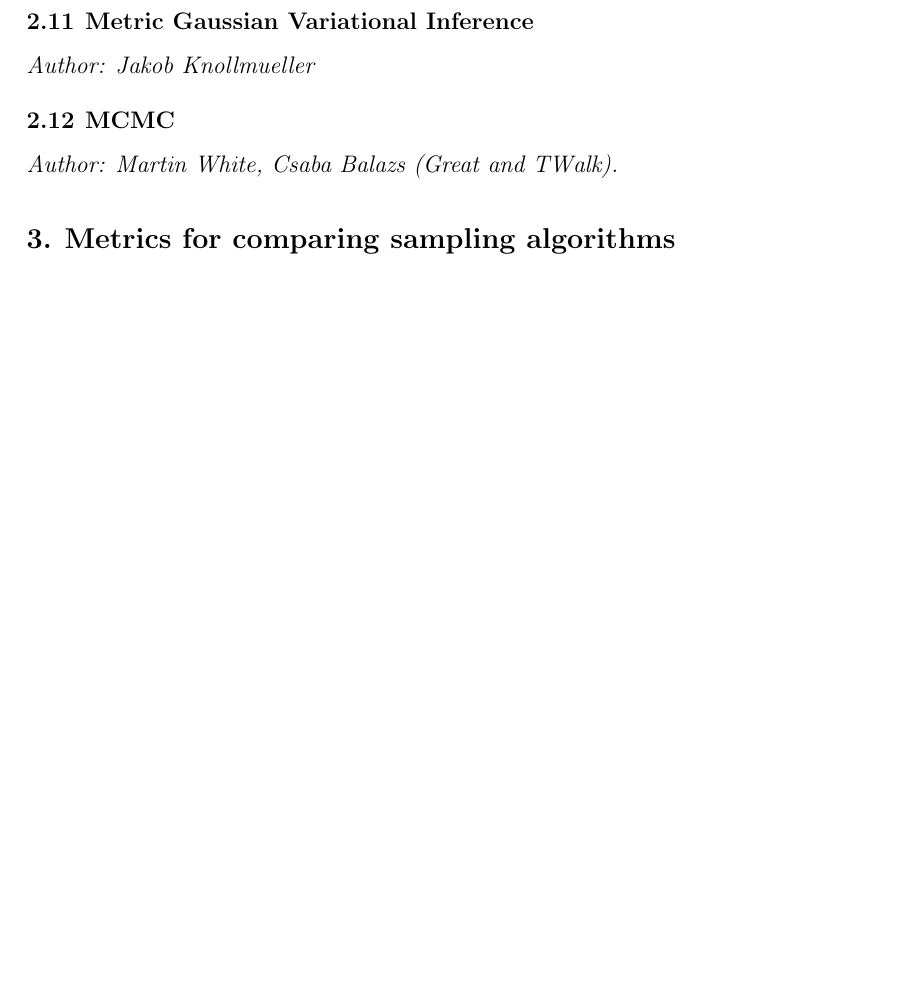
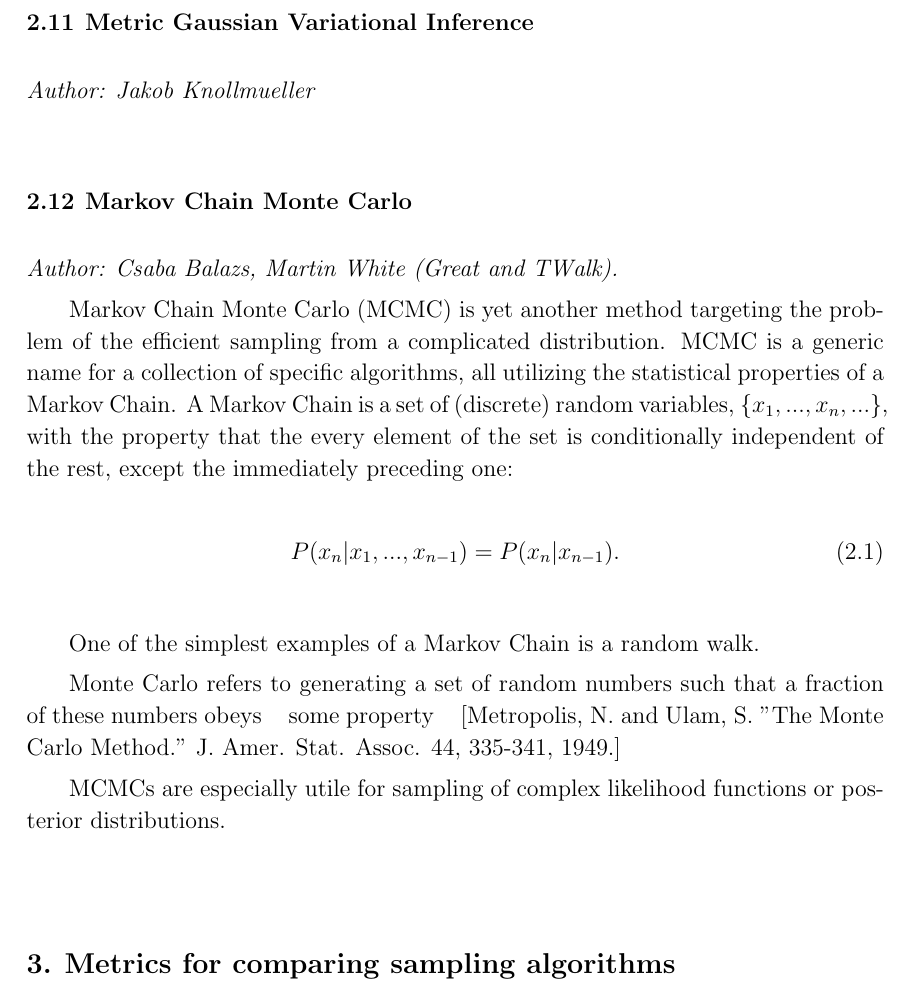
Before and after one commit to DarkMachines/high-dimensional-sampling, a LaTeX document (Paper/HighDimensionalSampling.tex): part of page 5 of 5 before the commit and part of page 5 of 6 after it, cut so that both start at the same text, the shorter picture padded with empty space. Compiled offline with pdfLaTeX.

Commit message:
added a paragraph to the MCMC section of the paper

```diff
--- a/Paper/HighDimensionalSampling.tex
+++ b/Paper/HighDimensionalSampling.tex
@@ -67,9 +67,25 @@ This paper is structured as follows. In Section~\ref{sec:algorithms}, we provide
 \subsection{Metric Gaussian Variational Inference}
 \emph{Author: Jakob Knollmueller}
 
-\subsection{MCMC}
+\subsection{Markov Chain Monte Carlo}
+\label{sec:MCMC}
+\emph{Author: Csaba Balazs, Martin White (Great and TWalk).}
 
-\emph{Author: Martin White, Csaba Balazs (Great and TWalk).}
+Markov Chain Monte Carlo (MCMC) is yet another method targeting the problem of the efficient sampling from a complicated distribution.
+%
+MCMC is a generic name for a collection of specific algorithms, all utilizing the statistical properties of a Markov Chain.
+%
+A Markov Chain is a set of (discrete) random variables, $\{x_1, ..., x_n, ...\}$, with the property that the every element of the set is conditionally independent of the rest, except the immediately preceding one:
+\begin{equation}
+	P(x_n|x_1,...,x_{n-1}) = P(x_n|x_{n-1}) .
+\end{equation}
+
+One of the simplest examples of a Markov Chain is a random walk.
+
+Monte Carlo refers to generating a set of random numbers such that a fraction of these numbers obeys ~~~some property~~~
+[Metropolis, N. and Ulam, S. "The Monte Carlo Method." J. Amer. Stat. Assoc. 44, 335-341, 1949.]
+
+MCMCs are especially utile for sampling of complex likelihood functions or posterior distributions.
 
 \section{Metrics for comparing sampling algorithms}
 \label{sec:metrics}
```
